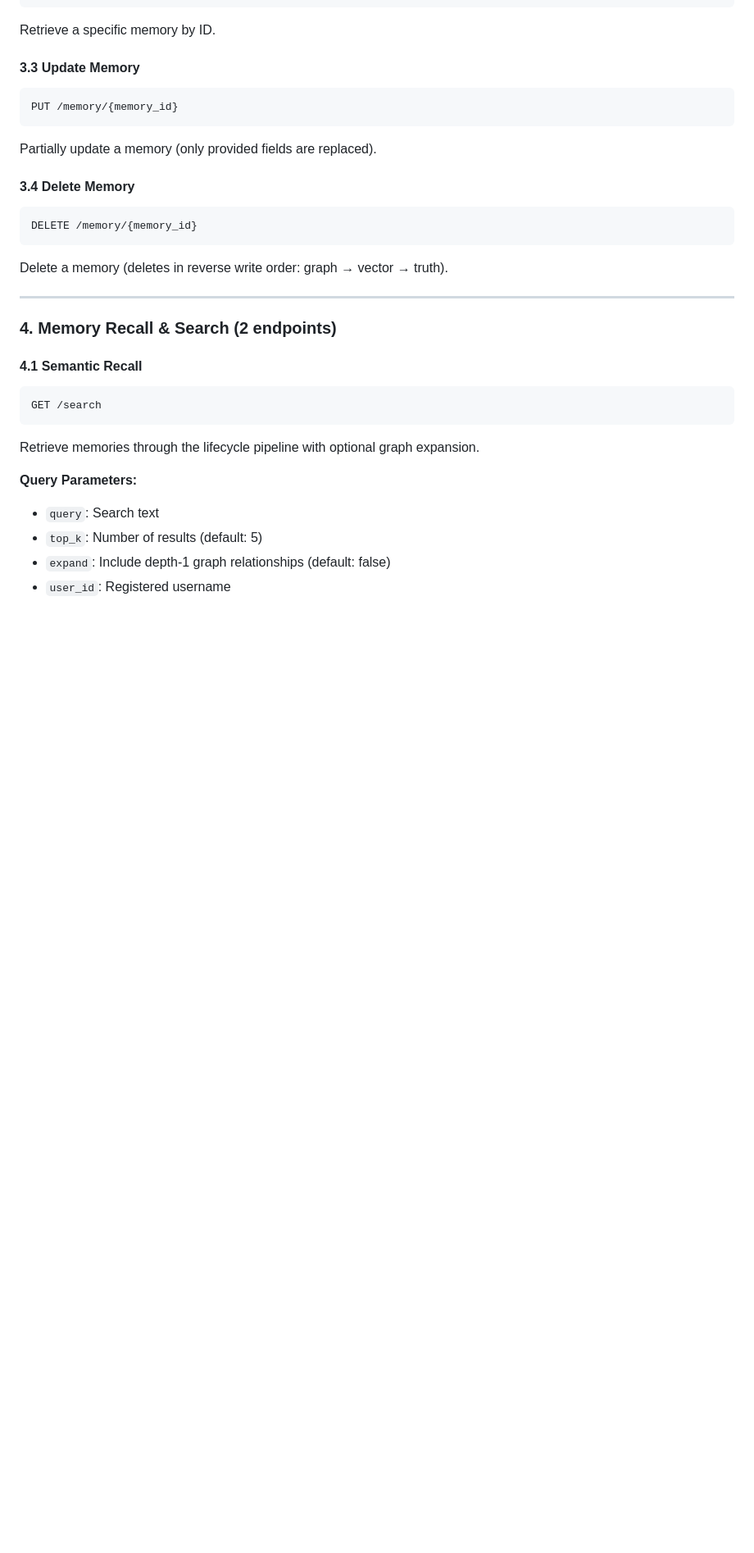
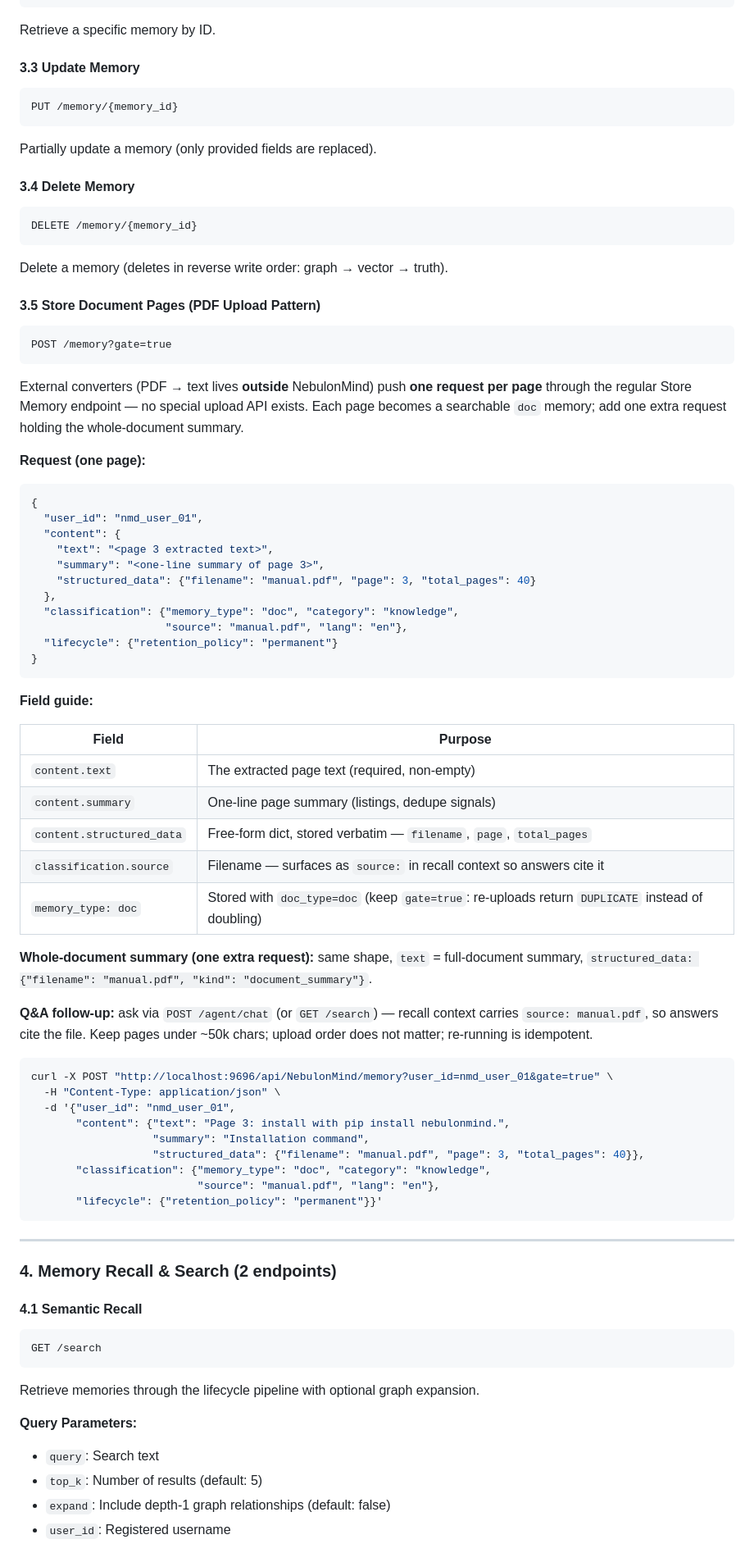
Before and after one commit to sathu08/NebulonMD, a Markdown page: docs/API_ENDPOINTS.md, the part around one of its changes. Shown at 82% size. GitHub-like rendering; blank space fills up the shorter version.

Commit message:
feat: enhance API documentation for memory management, add details on memory_type mapping and PDF upload pattern

````diff
--- a/docs/API_ENDPOINTS.md
+++ b/docs/API_ENDPOINTS.md
@@ -212,6 +217,59 @@ Partially update a memory (only provided fields are replaced).
 DELETE /memory/{memory_id}
 ```
 Delete a memory (deletes in reverse write order: graph → vector → truth).
+
+#### 3.5 Store Document Pages (PDF Upload Pattern)
+```http
+POST /memory?gate=true
+```
+External converters (PDF → text lives **outside** NebulonMind) push **one
+request per page** through the regular Store Memory endpoint — no special
+upload API exists. Each page becomes a searchable `doc` memory; add one
+extra request holding the whole-document summary.
+
+**Request (one page):**
+```json
+{
+  "user_id": "nmd_user_01",
+  "content": {
+    "text": "<page 3 extracted text>",
+    "summary": "<one-line summary of page 3>",
+    "structured_data": {"filename": "manual.pdf", "page": 3, "total_pages": 40}
+  },
+  "classification": {"memory_type": "doc", "category": "knowledge",
+                     "source": "manual.pdf", "lang": "en"},
+  "lifecycle": {"retention_policy": "permanent"}
+}
+```
+
+**Field guide:**
+
+| Field | Purpose |
+|---|---|
+| `content.text` | The extracted page text (required, non-empty) |
+| `content.summary` | One-line page summary (listings, dedupe signals) |
+| `content.structured_data` | Free-form dict, stored verbatim — `filename`, `page`, `total_pages` |
+| `classification.source` | Filename — surfaces as `source:` in recall context so answers cite it |
+| `memory_type: doc` | Stored with `doc_type=doc` (keep `gate=true`: re-uploads return `DUPLICATE` instead of doubling) |
+
+**Whole-document summary (one extra request):** same shape, `text` = full-document
+summary, `structured_data: {"filename": "manual.pdf", "kind": "document_summary"}`.
+
+**Q&A follow-up:** ask via `POST /agent/chat` (or `GET /search`) — recall context
+carries `source: manual.pdf`, so answers cite the file. Keep pages under ~50k
+chars; upload order does not matter; re-running is idempotent.
+
+```bash
+curl -X POST "http://localhost:9696/api/NebulonMind/memory?user_id=nmd_user_01&gate=true" \
+  -H "Content-Type: application/json" \
+  -d '{"user_id": "nmd_user_01",
+       "content": {"text": "Page 3: install with pip install nebulonmind.",
+                   "summary": "Installation command",
+                   "structured_data": {"filename": "manual.pdf", "page": 3, "total_pages": 40}},
+       "classification": {"memory_type": "doc", "category": "knowledge",
+                          "source": "manual.pdf", "lang": "en"},
+       "lifecycle": {"retention_policy": "permanent"}}'
+```
 
 ---
 
````
Also changed, not shown: other parts of docs/API_ENDPOINTS.md (+5 -0 lines).
